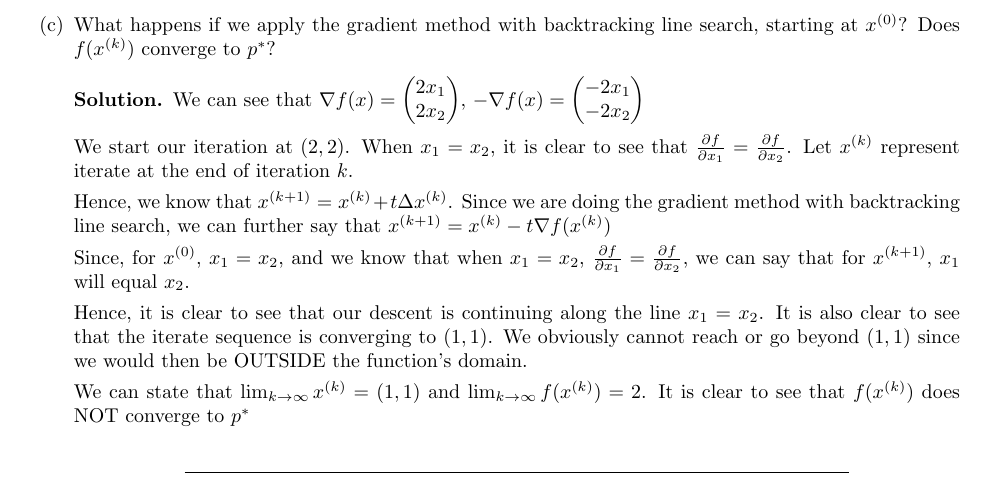
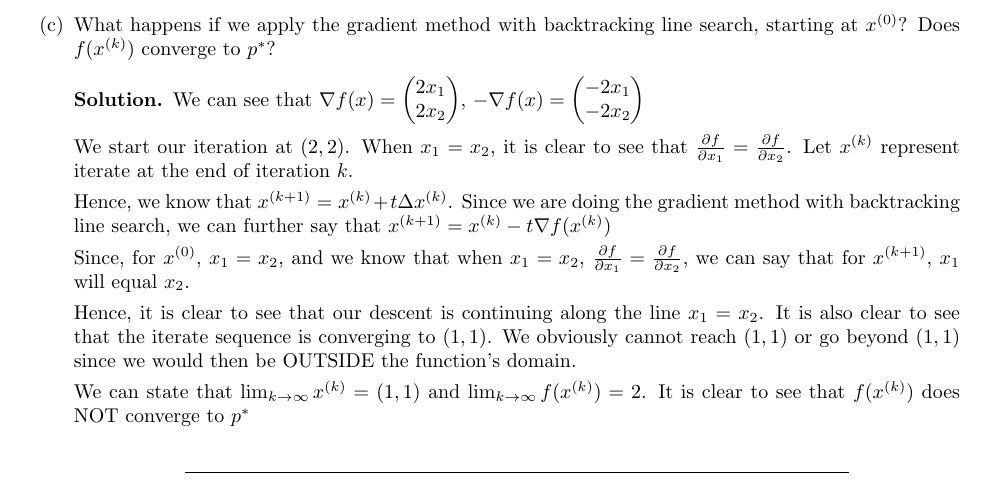
Before and after one commit to Ravi-Raghavan/ConvexOptimization, a LaTeX problem sheet (hw4.tex): part of page 1 of 5, cut so that both start at the same text. Compiled offline with pdfLaTeX.

Commit message:
Finished rough draft of hw 4

```diff
--- a/hw4.tex
+++ b/hw4.tex
@@ -147,7 +147,7 @@ Hence, we know that $x^{(k + 1)} = x^{(k)} + t \Delta x^{(k)}$. Since we are doi
 
 Since, for $x^{(0)}$,  $x_1 = x_2$, and we know that when $x_1 = x_2$, $\frac{\partial{f}}{\partial{x_1}} = \frac{\partial{f}}{\partial{x_2}}$, we can say that for $x^{(k + 1)}$, $x_1$ will equal $x_2$.
 
-Hence, it is clear to see that our descent is continuing along the line $x_1 = x_2$. It is also clear to see that the iterate sequence is converging to $(1, 1)$.  We obviously cannot reach or go beyond $(1, 1)$ since we would then be OUTSIDE the function's domain.
+Hence, it is clear to see that our descent is continuing along the line $x_1 = x_2$. It is also clear to see that the iterate sequence is converging to $(1, 1)$.  We obviously cannot reach $(1, 1)$ or go beyond $(1, 1)$ since we would then be OUTSIDE the function's domain.
 
 We can state that $\lim_{k \to \infty} x^{(k)} = (1, 1)$ and $\lim_{k \to \infty} f(x^{(k)}) = 2$. It is clear to see that $f(x^{(k)})$ does NOT converge to $p^*$
 
```
